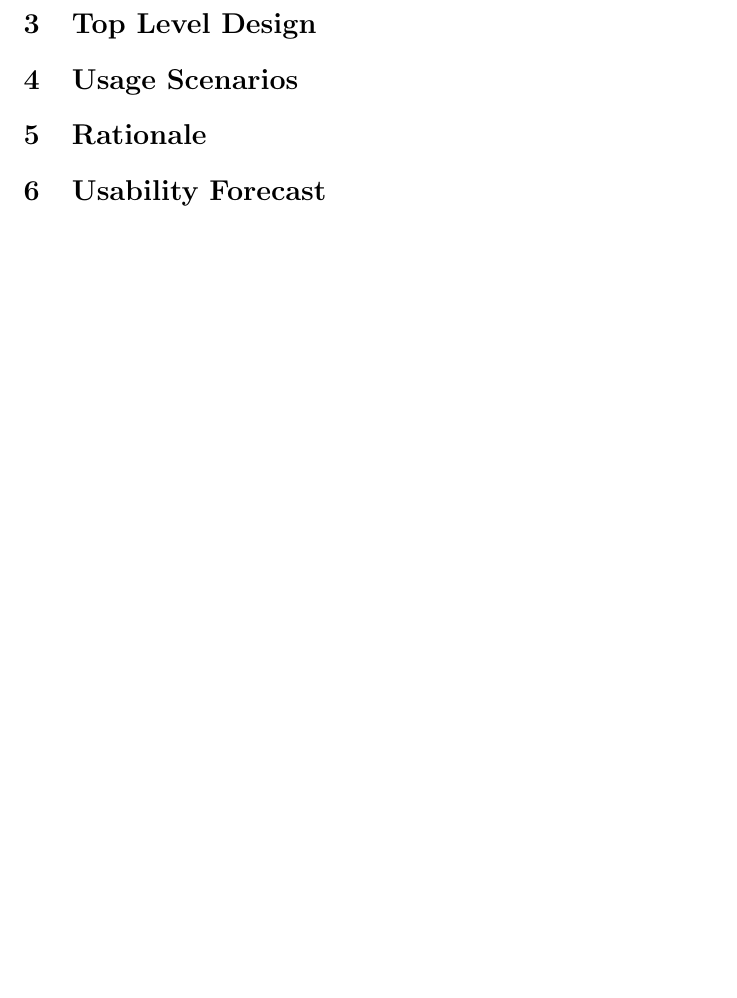
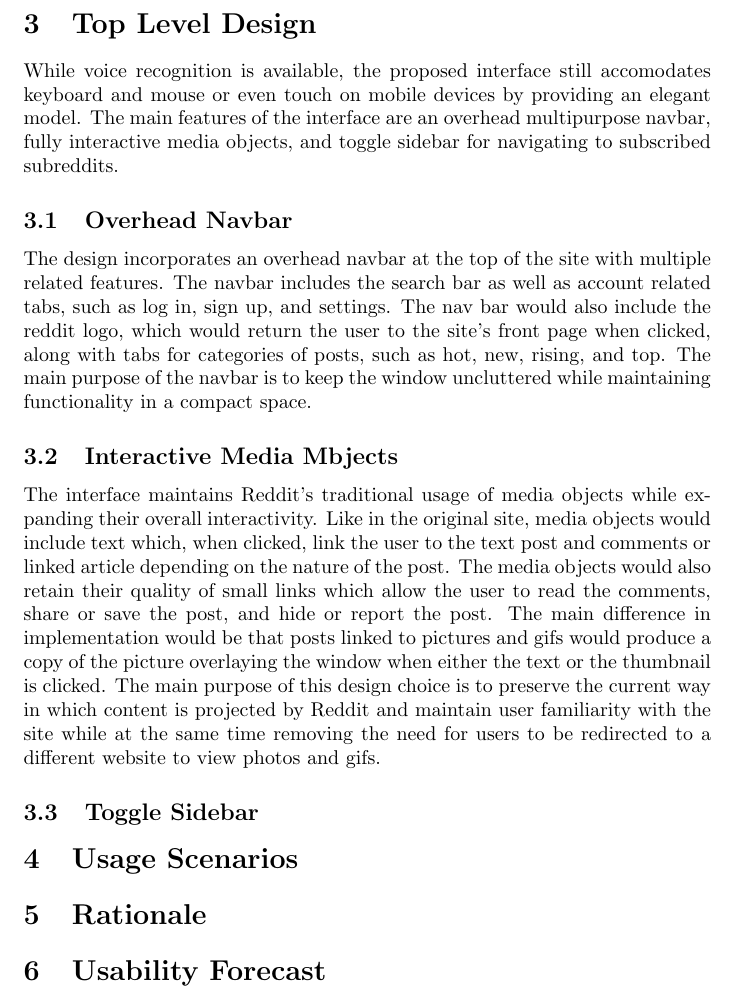
Before and after one commit to cjdellomes/cmsi370, a LaTeX paper (dream-design/dream-design.tex): part of page 3 of 3, cut so that both start at the same text, the shorter picture padded with empty space. Compiled offline with pdfLaTeX.

Commit message:
Almsot done writing Top Level Design

```diff
--- a/dream-design/dream-design.tex
+++ b/dream-design/dream-design.tex
@@ -34,7 +34,13 @@ CMSI 370: Interaction Design\\
 \\
 \indent While voice functionality is available, the proposed interface would still have an overall smooth sense of flow for users utilizing the traditional mouse and keyboard setup. The interface will coordinate with the Reddit API to ensure users remain capable of standard user abilities, like voting and posting. However, the interface will improve upon the current layout of Reddit's site by adopting aspects of other popular websites and popularly accepted interface guidelines, such as the OSX Human Guidelines and Google Material Design Principles.
 
-\section{Top Level Design}
+\section{Top Level Design} While voice recognition is available, the proposed interface still accomodates keyboard and mouse or even touch on mobile devices by providing an elegant model. The main features of the interface are an overhead multipurpose navbar, fully interactive media objects, and toggle sidebar for navigating to subscribed subreddits.
+
+\subsection{Overhead Navbar} The design incorporates an overhead navbar at the top of the site with multiple related features. The navbar includes the search bar as well as account related tabs, such as log in, sign up, and settings. The nav bar would also include the reddit logo, which would return the user to the site's front page when clicked, along with tabs for categories of posts, such as hot, new, rising, and top. The main purpose of the navbar is to keep the window uncluttered while maintaining functionality in a compact space.
+
+\subsection{Interactive Media Mbjects} The interface maintains Reddit's traditional usage of media objects while expanding their overall interactivity. Like in the original site, media objects would include text which, when clicked, link the user to the text post and comments or linked article depending on the nature of the post. The media objects would also retain their quality of small links which allow the user to read the comments, share or save the post, and hide or report the post. The main difference in implementation would be that posts linked to pictures and gifs would produce a copy of the picture overlaying the window when either the text or the thumbnail is clicked. The main purpose of this design choice is to preserve the current way in which content is projected by Reddit and maintain user familiarity with the site while at the same time removing the need for users to be redirected to a different website to view photos and gifs.
+
+\subsection{Toggle Sidebar}
 
 \section{Usage Scenarios}
 
```
Also changed, not shown: dream-design/dream-design.pdf.
